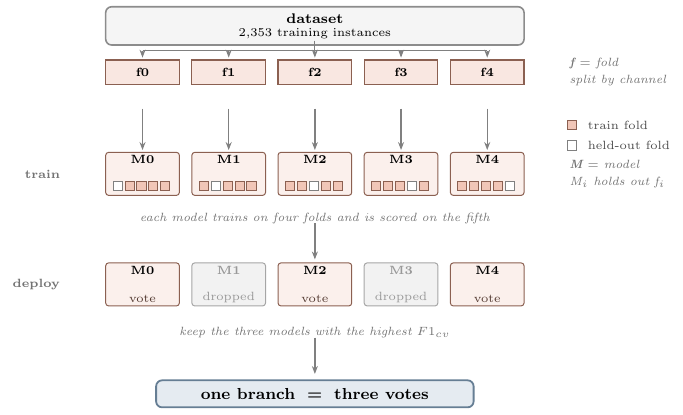
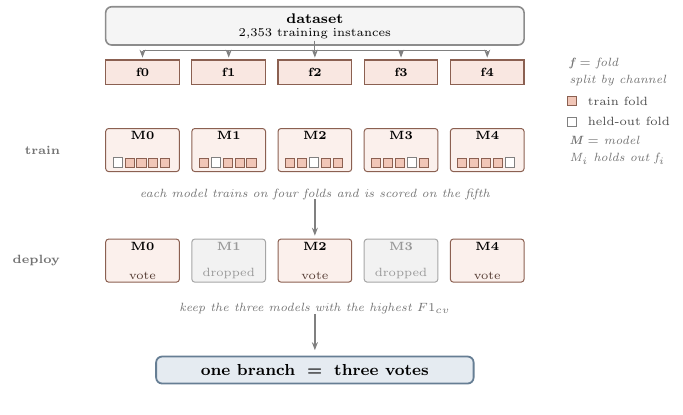
Before and after one commit to BranchBroxy/childsafeads-nllp2026, a LaTeX figure (figures/src/fig-cv5.tex): the whole page. Compiled offline with pdfLaTeX.

Commit message:
Drop the f-to-M arrows: they claimed the opposite of what happens
f_i ist der eine Fold, den M_i NICHT sieht — ein Pfeil von f_i auf M_i liest
sich als Trainingsfluss und behauptet damit das Gegenteil. Die Beziehung steht
weiterhin in der hohlen Zelle des Streifens und in der Randnotiz
'M_i holds out f_i'.

Co-Authored-By: Claude Opus 5 (1M context) <noreply@anthropic.com>

```diff
--- a/figures/src/fig-cv5.tex
+++ b/figures/src/fig-cv5.tex
@@ -20,29 +20,23 @@
 % ── Datensatz ──────────────────────────────────────────────────────────────
 \node[rectangle, draw=black!45, fill=black!4, rounded corners=3pt, line width=0.8pt,
       minimum width=7.38cm, minimum height=0.52cm, align=center,
-      font=\fontsize{7}{8.5}\selectfont\bfseries] (ds) at (0, 4.66)
+      font=\fontsize{7}{8.5}\selectfont\bfseries] (ds) at (0, 4.24)
   {dataset\\[-2pt]{\fontsize{5.8}{7}\selectfont\mdseries
    2{,}353 training instances}};
 
 % ── fuenf Folds ────────────────────────────────────────────────────────────
 \foreach \i in {0,...,4}{
-  \draw[fold] ({\i*1.52 - 3.69}, 3.62) rectangle ++(1.30, 0.44);
+  \draw[fold] ({\i*1.52 - 3.69}, 3.20) rectangle ++(1.30, 0.44);
   \node[font=\fontsize{6.5}{8}\selectfont\bfseries]
-    at ({\i*1.52 - 3.04}, 3.84) {f\i};
+    at ({\i*1.52 - 3.04}, 3.42) {f\i};
 }
-\draw[bus] (0, 4.40) -- (0, 4.22);
-\draw[bus] (-3.04, 4.22) -- (3.04, 4.22);
+\draw[bus] (0, 3.98) -- (0, 3.80);
+\draw[bus] (-3.04, 3.80) -- (3.04, 3.80);
 \foreach \i in {0,...,4}{
-  \draw[edge] ({\i*1.52 - 3.04}, 4.22) -- ({\i*1.52 - 3.04}, 4.10);
+  \draw[edge] ({\i*1.52 - 3.04}, 3.80) -- ({\i*1.52 - 3.04}, 3.68);
 }
-\node[capt, anchor=west, align=left] at (\xR, 3.84)
+\node[capt, anchor=west, align=left] at (\xR, 3.42)
   {\textbf{f} $=$ fold\\[1pt]split by channel};
-
-% ── f_i benennt M_i ────────────────────────────────────────────────────────
-\foreach \i in {0,...,4}{
-  \draw[edge, line width=0.7pt]
-    ({\i*1.52 - 3.04}, 3.20) -- ({\i*1.52 - 3.04}, 2.47);
-}
 
 % ── fuenf Fold-Modelle ─────────────────────────────────────────────────────
 \node[hdr, anchor=east] at (-4.37, 2.05) {\textsc{train}};
```
Also changed, not shown: figures/fig-cv5.svg, figures/src/fig-cv5.pdf, figures/src/fig-ensemble.pdf, figures/src/fig-methods.pdf, figures/src/fig-scopes.pdf.
